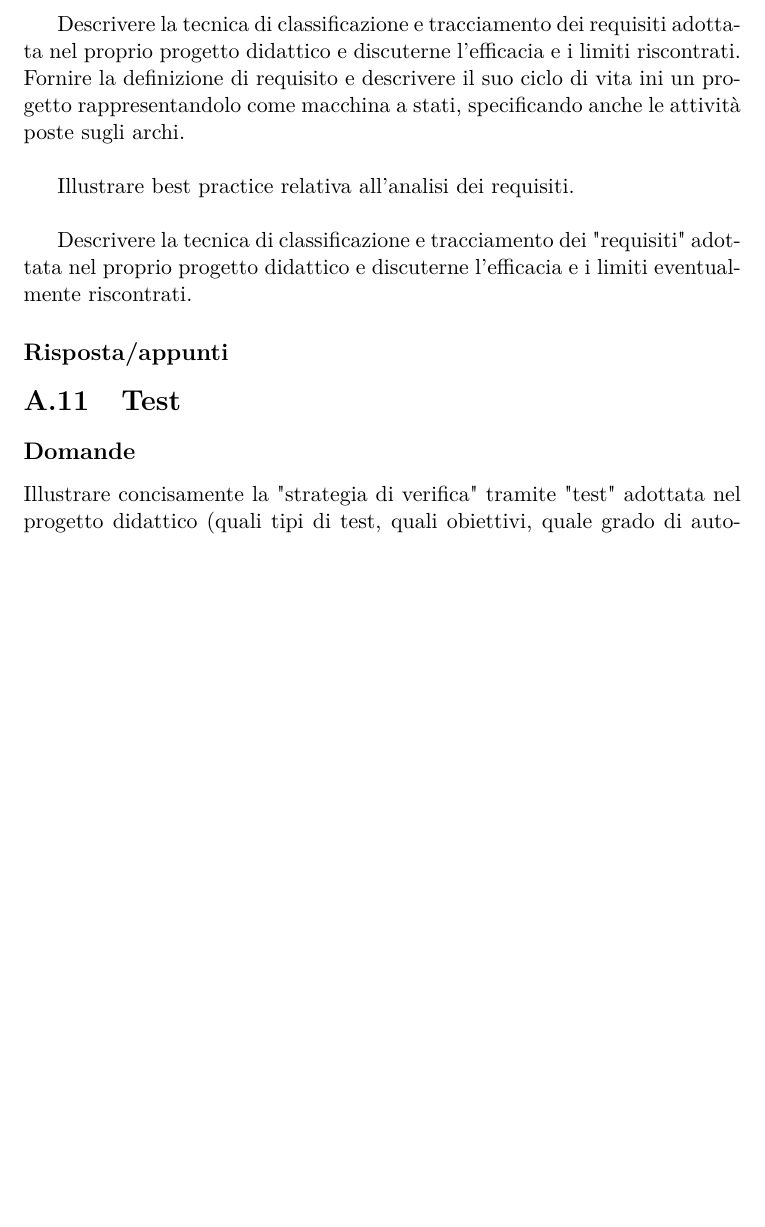
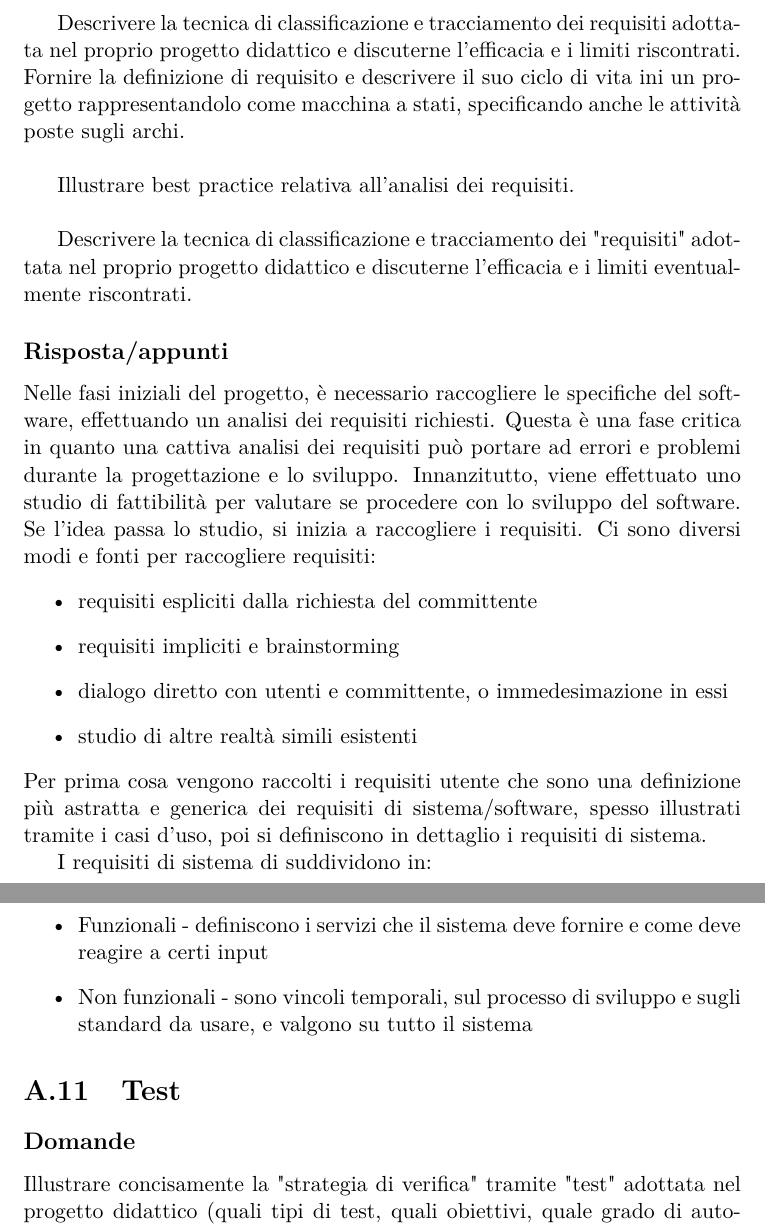
Before and after one commit to ARDbones/SWE, a LaTeX document (ProgettoLatex/AppuntiSWE.tex, which reads ProgettoLatex/res/sections/DomandeTeoria.tex): part of page 53 of 68 before the commit and two parts of pages 53 and 54 of 69 after it, the two joined at a grey line, cut so that both start at the same text, the shorter picture padded with empty space. Compiled offline with pdfLaTeX.

Commit message:
Altre aggiunte varie

```diff
--- a/ProgettoLatex/res/sections/DomandeTeoria.tex
+++ b/ProgettoLatex/res/sections/DomandeTeoria.tex
@@ -251,6 +249,22 @@ Descrivere la tecnica di classificazione e tracciamento dei "requisiti" adottata
 
 \subsection*{Risposta/appunti}
 
+Nelle fasi iniziali del progetto, è necessario raccogliere le specifiche del software, effettuando un analisi dei requisiti richiesti. Questa è una fase critica in quanto una cattiva analisi dei requisiti può portare ad errori e problemi durante la progettazione e lo sviluppo.
+Innanzitutto, viene effettuato uno studio di fattibilità per valutare se procedere con lo sviluppo del software. Se l'idea passa lo studio, si inizia a raccogliere i requisiti. Ci sono diversi modi e fonti per raccogliere requisiti:
+\begin{itemize}
+\item requisiti espliciti dalla richiesta del committente
+\item requisiti impliciti e brainstorming
+\item dialogo diretto con utenti e committente, o immedesimazione in essi
+\item studio di altre realtà simili esistenti
+\end{itemize}
+Per prima cosa vengono raccolti i requisiti utente che sono una definizione più astratta e generica dei requisiti di sistema/software, spesso illustrati tramite i casi d'uso, poi si definiscono in dettaglio i requisiti di sistema.
+
+I requisiti di sistema di suddividono in:
+\begin{itemize}
+\item Funzionali - definiscono i servizi che il sistema deve fornire e come deve reagire a certi input
+\item Non funzionali - sono vincoli temporali, sul processo di sviluppo e sugli standard da usare, e valgono su tutto il sistema
+\end{itemize}
+
 \section{Test}
 
 \subsection*{Domande}
```
Also changed, not shown: ProgettoLatex/res/sections/DomandeTeoria.tex (27 more changed lines).
